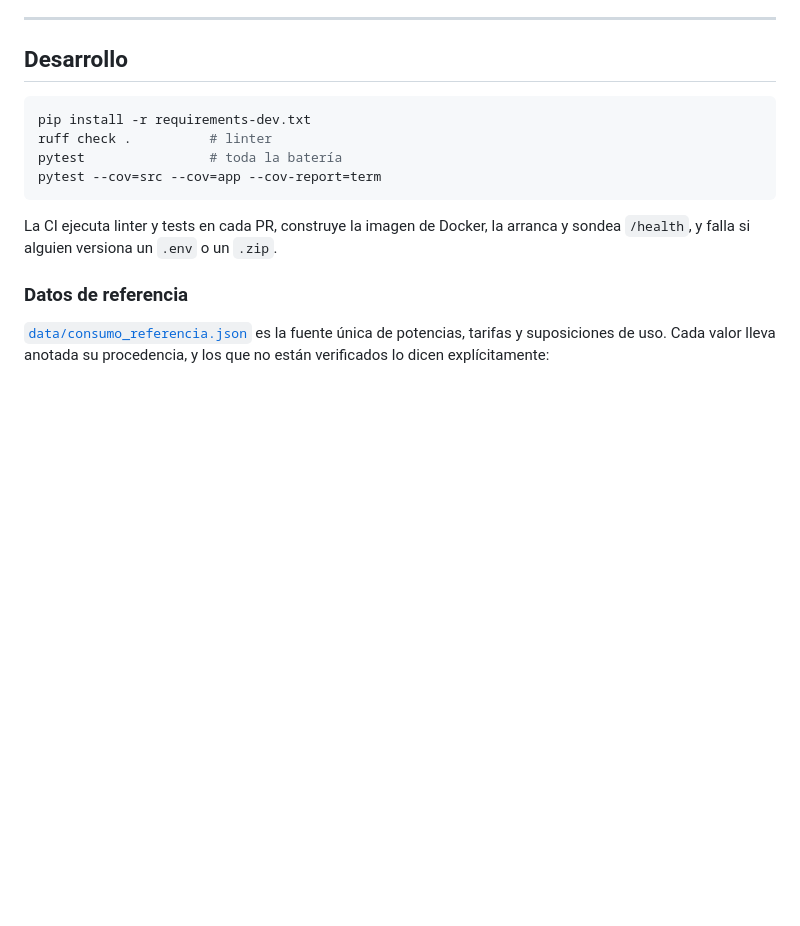
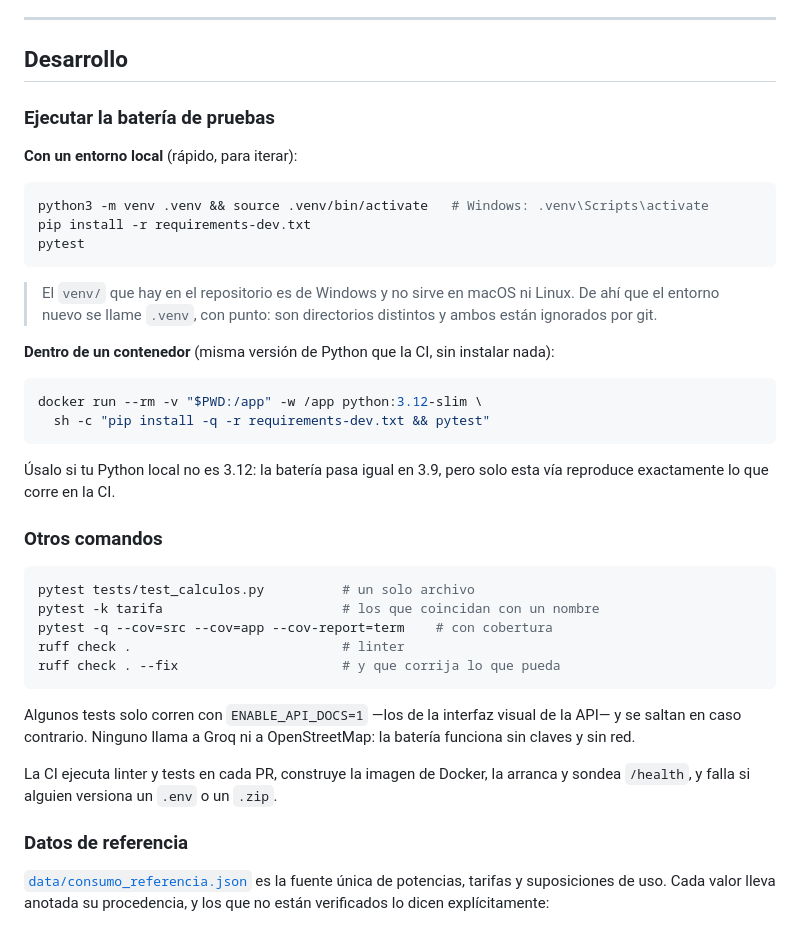
Before and after one commit to alejolanda/desafioTeam49, a Markdown page: README.md, the part around the change. Drawn GitHub-style; blank space fills up the shorter version.

Commit message:
docs: documenta de verdad como ejecutar la bateria de pruebas
La seccion Desarrollo decia "pip install -r requirements-dev.txt; pytest",
que da por hecho un entorno virtual ya creado y con Python 3.12. Ninguna de
las dos cosas es obvia: el venv/ que hay en el repositorio es de Windows y
no sirve fuera de Windows, y no todo el mundo tiene 3.12 instalado.

Ahora se documentan las dos vias, ambas verificadas:
- Entorno local con .venv (con punto, para no chocar con el venv/ de
  Windows que sigue en el arbol), para iterar rapido.
- Contenedor python:3.12-slim, que reproduce exactamente lo que corre en
  la CI sin instalar nada en la maquina.

Se anaden los comandos que se usan a diario -un archivo suelto, filtro por
nombre, cobertura, ruff --fix- y dos hechos que conviene saber antes de
ejecutarla: que algunos tests se saltan sin ENABLE_API_DOCS=1, y que
ninguno llama a servicios externos, asi que corre sin claves y sin red.

Co-Authored-By: Claude Opus 5 (1M context) <noreply@anthropic.com>

````diff
--- a/README.md
+++ b/README.md
@@ -155,12 +155,41 @@ sin tope, cualquiera podría agotar la cuota.
 
 ## Desarrollo
 
+### Ejecutar la batería de pruebas
+
+**Con un entorno local** (rápido, para iterar):
+
 ```bash
+python3 -m venv .venv && source .venv/bin/activate   # Windows: .venv\Scripts\activate
 pip install -r requirements-dev.txt
-ruff check .          # linter
-pytest                # toda la batería
-pytest --cov=src --cov=app --cov-report=term
+pytest
 ```
+
+> El `venv/` que hay en el repositorio es de Windows y no sirve en macOS ni Linux. De ahí que el
+> entorno nuevo se llame `.venv`, con punto: son directorios distintos y ambos están ignorados por git.
+
+**Dentro de un contenedor** (misma versión de Python que la CI, sin instalar nada):
+
+```bash
+docker run --rm -v "$PWD:/app" -w /app python:3.12-slim \
+  sh -c "pip install -q -r requirements-dev.txt && pytest"
+```
+
+Úsalo si tu Python local no es 3.12: la batería pasa igual en 3.9, pero solo esta vía reproduce
+exactamente lo que corre en la CI.
+
+### Otros comandos
+
+```bash
+pytest tests/test_calculos.py          # un solo archivo
+pytest -k tarifa                       # los que coincidan con un nombre
+pytest -q --cov=src --cov=app --cov-report=term    # con cobertura
+ruff check .                           # linter
+ruff check . --fix                     # y que corrija lo que pueda
+```
+
+Algunos tests solo corren con `ENABLE_API_DOCS=1` —los de la interfaz visual de la API— y se saltan
+en caso contrario. Ninguno llama a Groq ni a OpenStreetMap: la batería funciona sin claves y sin red.
 
 La CI ejecuta linter y tests en cada PR, construye la imagen de Docker, la arranca y sondea
 `/health`, y falla si alguien versiona un `.env` o un `.zip`.
````
